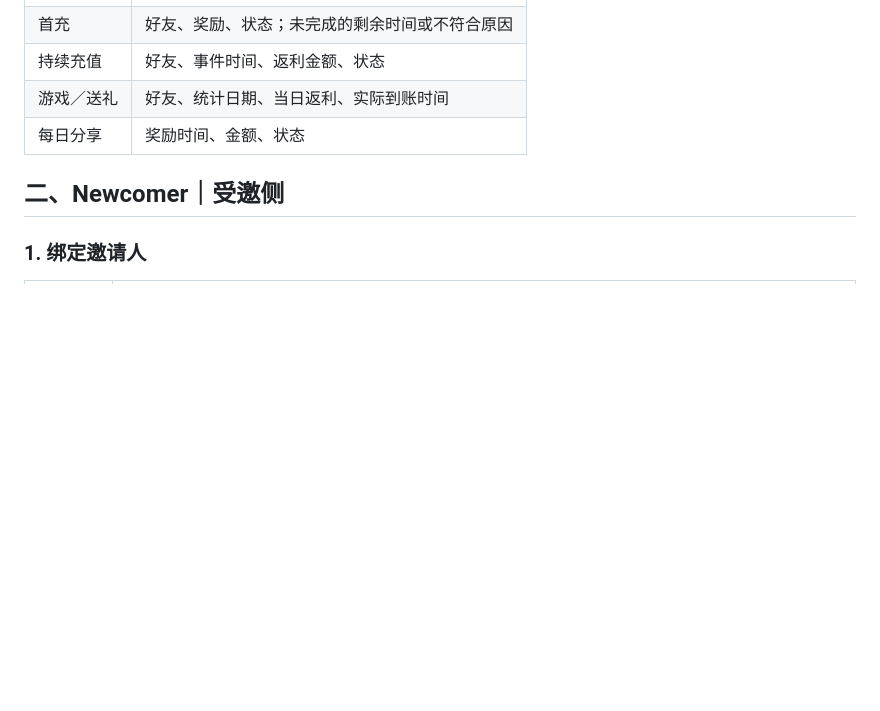
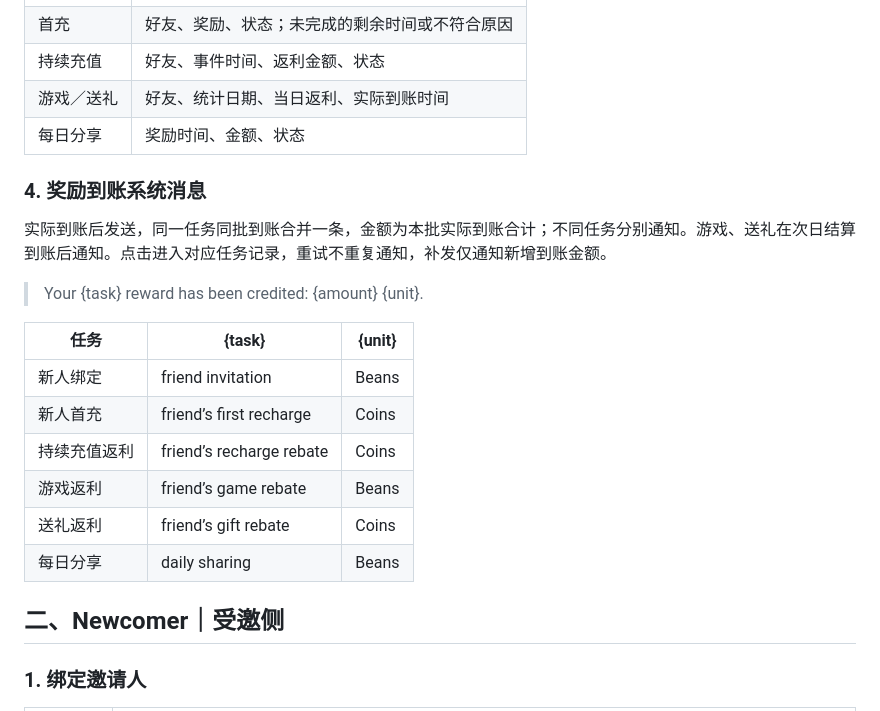
Before and after one commit to hhahahani-lab/product-tutorials, a Markdown page: features/new-user-invitation/PRD.md, the part around the change. GitHub-like rendering; blank space fills up the shorter version.

Commit message:
docs: add inviter reward credit notifications

```diff
--- a/features/new-user-invitation/PRD.md
+++ b/features/new-user-invitation/PRD.md
@@ -57,6 +57,21 @@ Facebook 优先分享专属落地页链接，并由落地页图片配置生成
 | 持续充值 | 好友、事件时间、返利金额、状态 |
 | 游戏／送礼 | 好友、统计日期、当日返利、实际到账时间 |
 | 每日分享 | 奖励时间、金额、状态 |
+
+### 4. 奖励到账系统消息
+
+实际到账后发送，同一任务同批到账合并一条，金额为本批实际到账合计；不同任务分别通知。游戏、送礼在次日结算到账后通知。点击进入对应任务记录，重试不重复通知，补发仅通知新增到账金额。
+
+> Your {task} reward has been credited: {amount} {unit}.
+
+| 任务 | {task} | {unit} |
+|---|---|---|
+| 新人绑定 | friend invitation | Beans |
+| 新人首充 | friend’s first recharge | Coins |
+| 持续充值返利 | friend’s recharge rebate | Coins |
+| 游戏返利 | friend’s game rebate | Beans |
+| 送礼返利 | friend’s gift rebate | Coins |
+| 每日分享 | daily sharing | Beans |
 
 ## 二、Newcomer｜受邀侧
 
```
